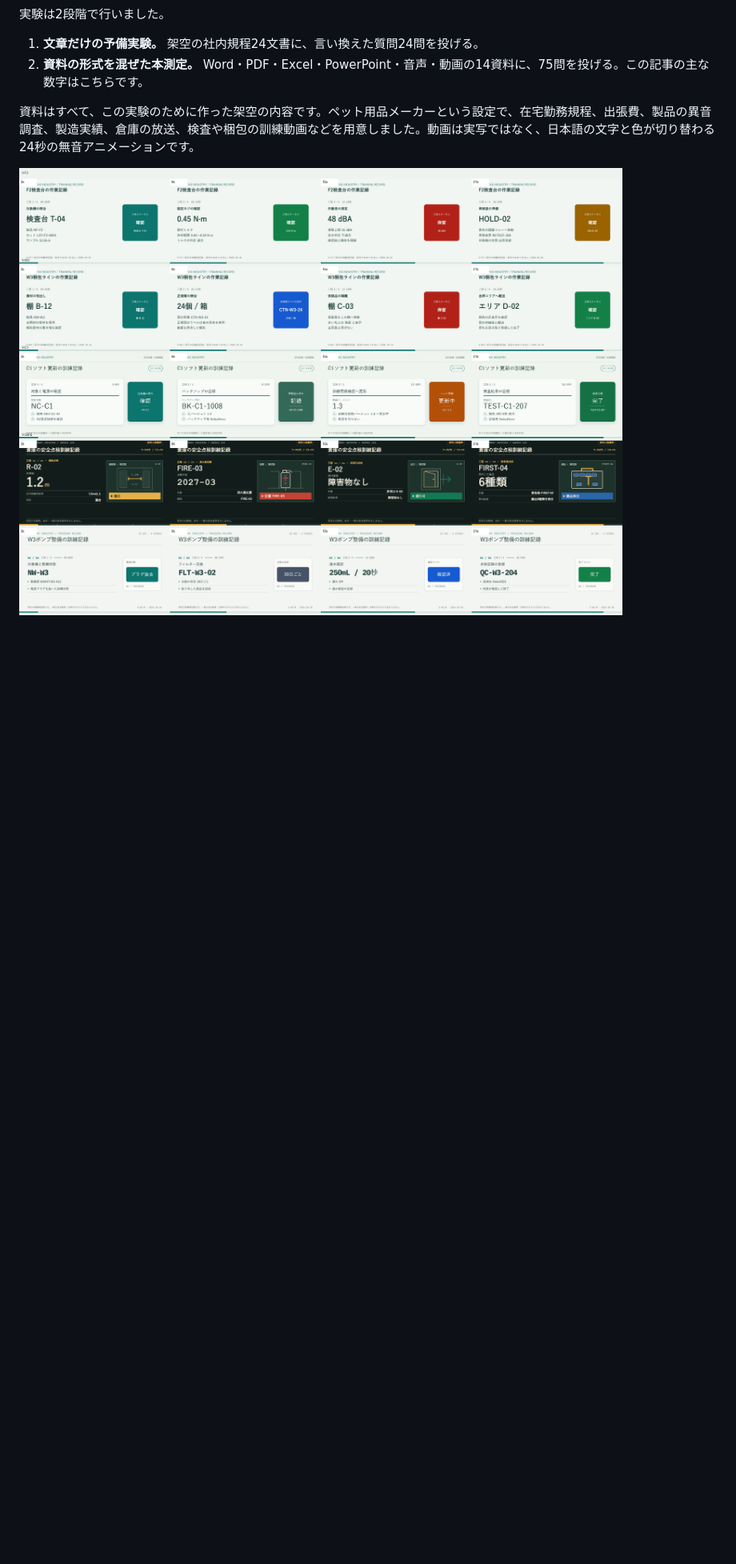
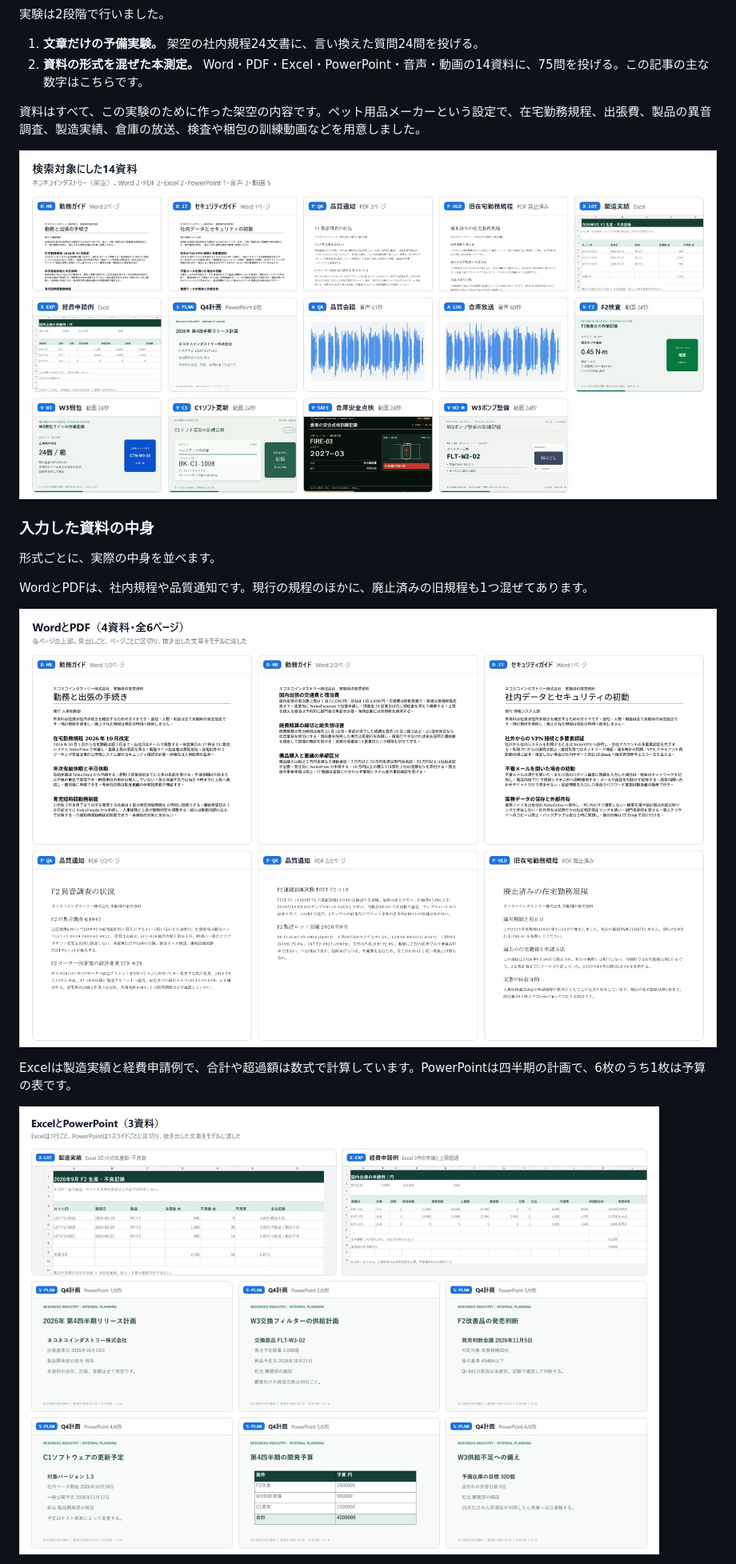
Before and after one commit to Sunwood-ai-labs/embeddinggemma2-nekoneko-search, a Markdown page: ARTICLE.md, the part around one of its changes. Shown at 80% size. Rendered like a GitHub page; pictures changed too: assets/inputs-documents.jpg (added), assets/inputs-office.jpg (added), assets/inputs-overview.jpg (added); blank space fills up the shorter version.

```diff
--- a/ARTICLE.md
+++ b/ARTICLE.md
@@ -50,6 +50,19 @@ EmbeddingGemma 2 の特徴は、文章だけでなく画像・音声・動画も
 1. **文章だけの予備実験。** 架空の社内規程24文書に、言い換えた質問24問を投げる。
 2. **資料の形式を混ぜた本測定。** Word・PDF・Excel・PowerPoint・音声・動画の14資料に、75問を投げる。この記事の主な数字はこちらです。
 
-資料はすべて、この実験のために作った架空の内容です。ペット用品メーカーという設定で、在宅勤務規程、出張費、製品の異音調査、製造実績、倉庫の放送、検査や梱包の訓練動画などを用意しました。動画は実写ではなく、日本語の文字と色が切り替わる24秒の無音アニメーションです。
+資料はすべて、この実験のために作った架空の内容です。ペット用品メーカーという設定で、在宅勤務規程、出張費、製品の異音調査、製造実績、倉庫の放送、検査や梱包の訓練動画などを用意しました。
 
-![5本の動画の各工程](https://raw.githubusercontent.com/Sunwood-ai-labs/embeddinggemma2-nekoneko-search/main/assets/video-contact-sheet.png)
+![検索対象にした14資料の一覧](https://raw.githubusercontent.com/Sunwood-ai-labs/embeddinggemma2-nekoneko-search/main/assets/inputs-overview.jpg)
+
+### 入力した資料の中身
+
+形式ごとに、実際の中身を並べます。
+
+WordとPDFは、社内規程や品質通知です。現行の規程のほかに、廃止済みの旧規程も1つ混ぜてあります。
+
+![WordとPDFの各ページ](https://raw.githubusercontent.com/Sunwood-ai-labs/embeddinggemma2-nekoneko-search/main/assets/inputs-documents.jpg)
+
+Excelは製造実績と経費申請例で、合計や超過額は数式で計算しています。PowerPointは四半期の計画で、6枚のうち1枚は予算の表です。
+
+![ExcelとPowerPointの中身](https://raw.githubusercontent.com/Sunwood-ai-labs/embeddinggemma2-nekoneko-search/main/assets/inputs-office.jpg)
+
```
Also changed, not shown: other parts of ARTICLE.md (+7 -0 lines), README.md (+21 -3 lines), assets/inputs-audio.jpg (added), assets/inputs-video.jpg (added), 1 other file.
